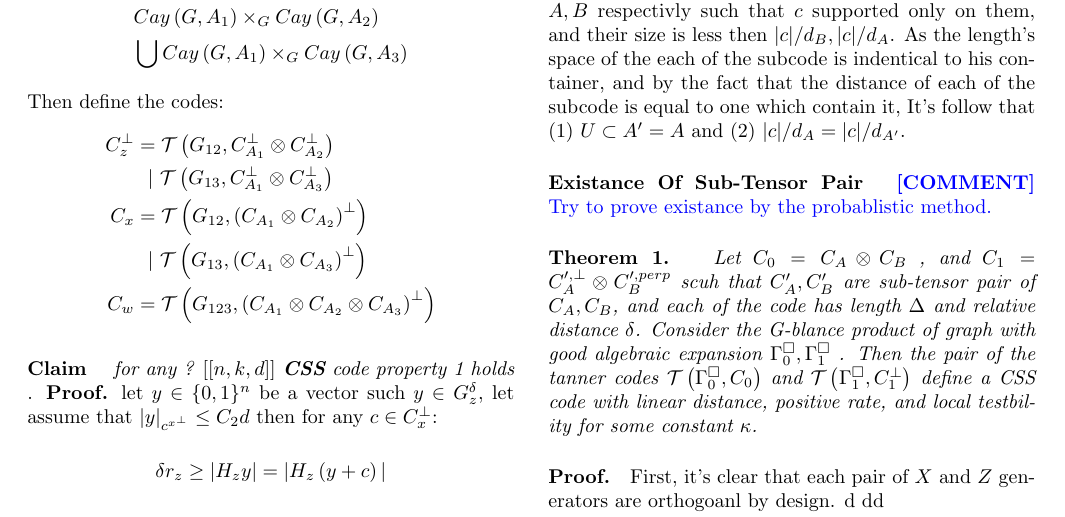
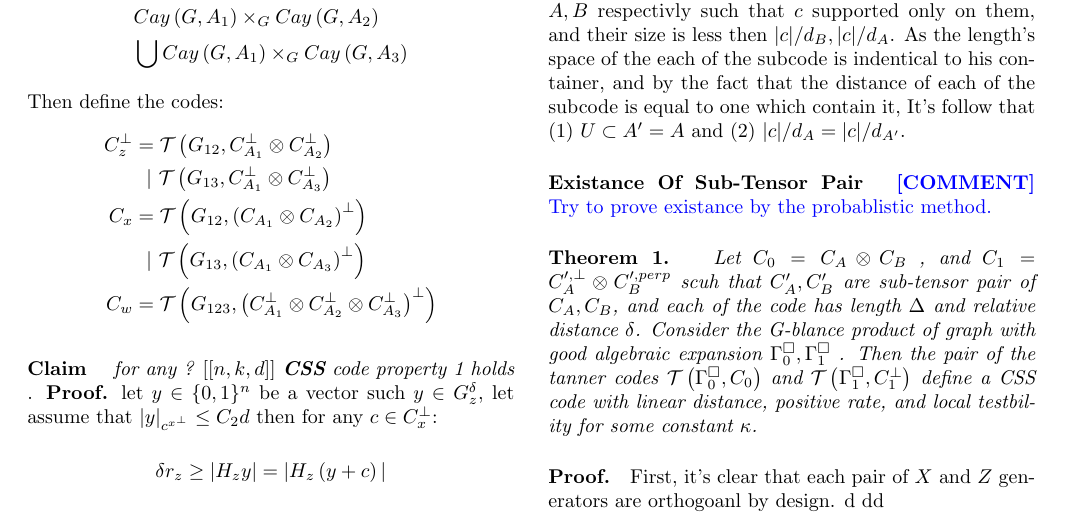
Before and after one commit to dudupo/Academic, a LaTeX document (projects/NLTES_project/ltc.tex): part of the page, cut so that both start at the same text. Compiled offline with pdfLaTeX.

Commit message:
compiling -Thu Sep  1 11:03:54 AM IDT 2022

```diff
--- a/projects/NLTES_project/ltc.tex
+++ b/projects/NLTES_project/ltc.tex
@@ -61,7 +61,7 @@
 	    & \ \ | \ \mathcal{T}\left( G_{13}, C_{A_1}^{\perp} \otimes C_{A_3}^{\perp}  \right) \\
 	    C_{x} &=  \mathcal{T}\left( G_{12}, \left(  C_{A_1} \otimes C_{A_2} \right)^{\perp}  \right) \\
 	    & \ \ | \ \mathcal{T}\left( G_{13}, \left(  C_{A_1} \otimes C_{A_3} \right)^{\perp}  \right) \\
-	    C_{w} &=  \mathcal{T}\left( G_{123}, \left(  C_{A_1} \otimes C_{A_2} \otimes C_{A_3} \right)^{\perp}  \right)
+	    C_{w} &=  \mathcal{T}\left( G_{123}, \left(  C_{A_1}^{\perp} \otimes C_{A_2}^{\perp} \otimes C_{A_3}^{\perp} \right)^{\perp}  \right)
 	  \end{split}
 	\end{equation*}
 
```
Also changed, not shown: projects/pdfs/ltc.pdf.
